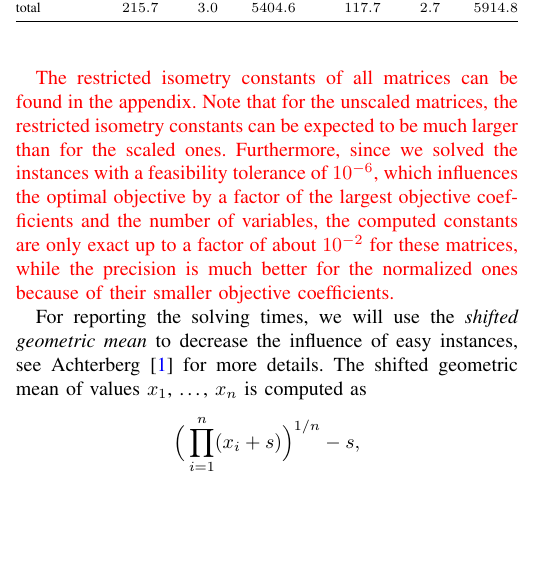
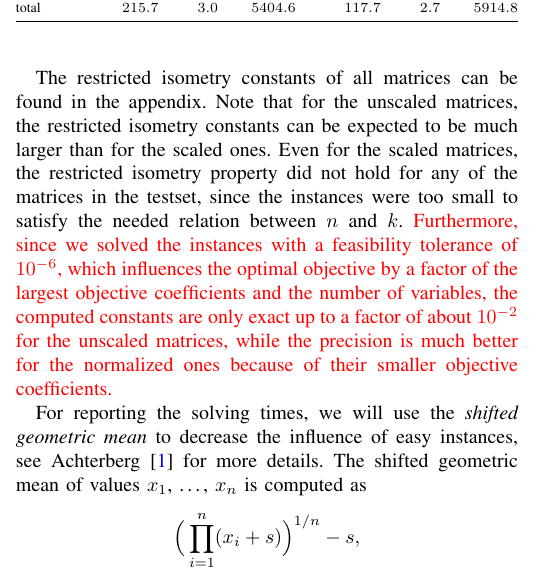
Before and after one commit to scipopt/SCIP-SDP, a LaTeX paper (RIP-MISDP-Paper/IEEE_RIP-MISDP.tex): part of one column of page 5 of 7, cut so that both start at the same text, the shorter picture padded with empty space. Compiled offline with pdfLaTeX; a missing font is replaced by an installed copy or a similar font; a LaTeX package or settings file that is missing is left out.

Commit message:
added sentence about RIP not even holding for scaled matrices

```diff
--- a/RIP-MISDP-Paper/IEEE_RIP-MISDP.tex
+++ b/RIP-MISDP-Paper/IEEE_RIP-MISDP.tex
@@ -648,11 +648,14 @@ shows bigger fluctuations, but produces better results for five of the seven mat
 worse for binary and rank one matrices. For band matrices, however, the average gap was below 2\,\%, the best
 result for any matrix type among both relaxations.
 
-\color{red}The restricted isometry constants of all matrices can be found in the appendix. Note that for the unscaled matrices,
-the restricted isometry constants can be expected to be much larger than for the scaled ones. Furthermore, since we solved
+The restricted isometry constants of all matrices can be found in the appendix. Note that for the unscaled matrices,
+the restricted isometry constants can be expected to be much larger than for the scaled ones. Even for the scaled
+matrices, the restricted isometry property did not hold for any of the matrices in the testset, since the instances
+were too small to satisfy the needed relation between $n$ and $k$.
+\color{red} Furthermore, since we solved
 the instances with a feasibility tolerance of $10^{-6}$, which influences the optimal objective by a factor of the
 largest objective coefficients and the number of variables, the computed constants are only exact up to a factor
-of about $10^{-2}$ for these matrices, while the precision is much better for the normalized ones because of their
+of about $10^{-2}$ for the unscaled matrices, while the precision is much better for the normalized ones because of their
 smaller objective coefficients.\color{black}
 
 For reporting the solving times, we will use the \emph{shifted
```
